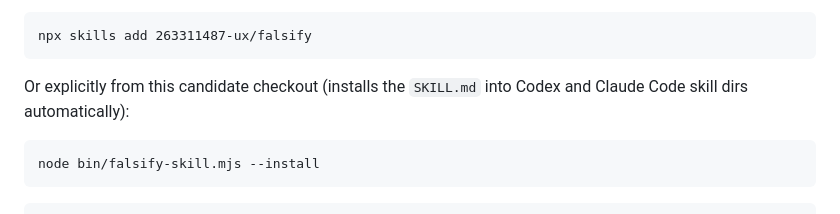
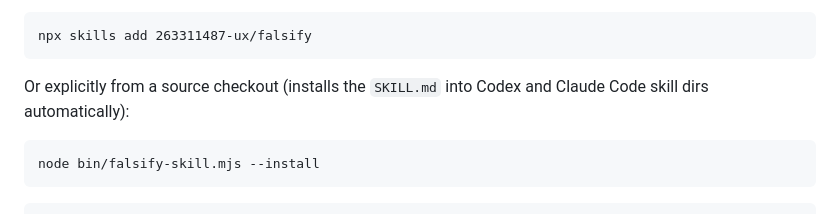
Before and after one commit to 263311487-ux/falsify, a Markdown page: README.md, the part around the change. Drawn GitHub-style.

Commit message:
docs: remove stale candidate checkout wording

````diff
--- a/README.md
+++ b/README.md
@@ -79,7 +79,7 @@ Or with the skills CLI:
 npx skills add 263311487-ux/falsify
 ```
 
-Or explicitly from this candidate checkout (installs the `SKILL.md` into Codex and Claude Code skill dirs automatically):
+Or explicitly from a source checkout (installs the `SKILL.md` into Codex and Claude Code skill dirs automatically):
 
 ```text
 node bin/falsify-skill.mjs --install
````
Also changed, not shown: README.zh-CN.md (+1 -1 lines).
